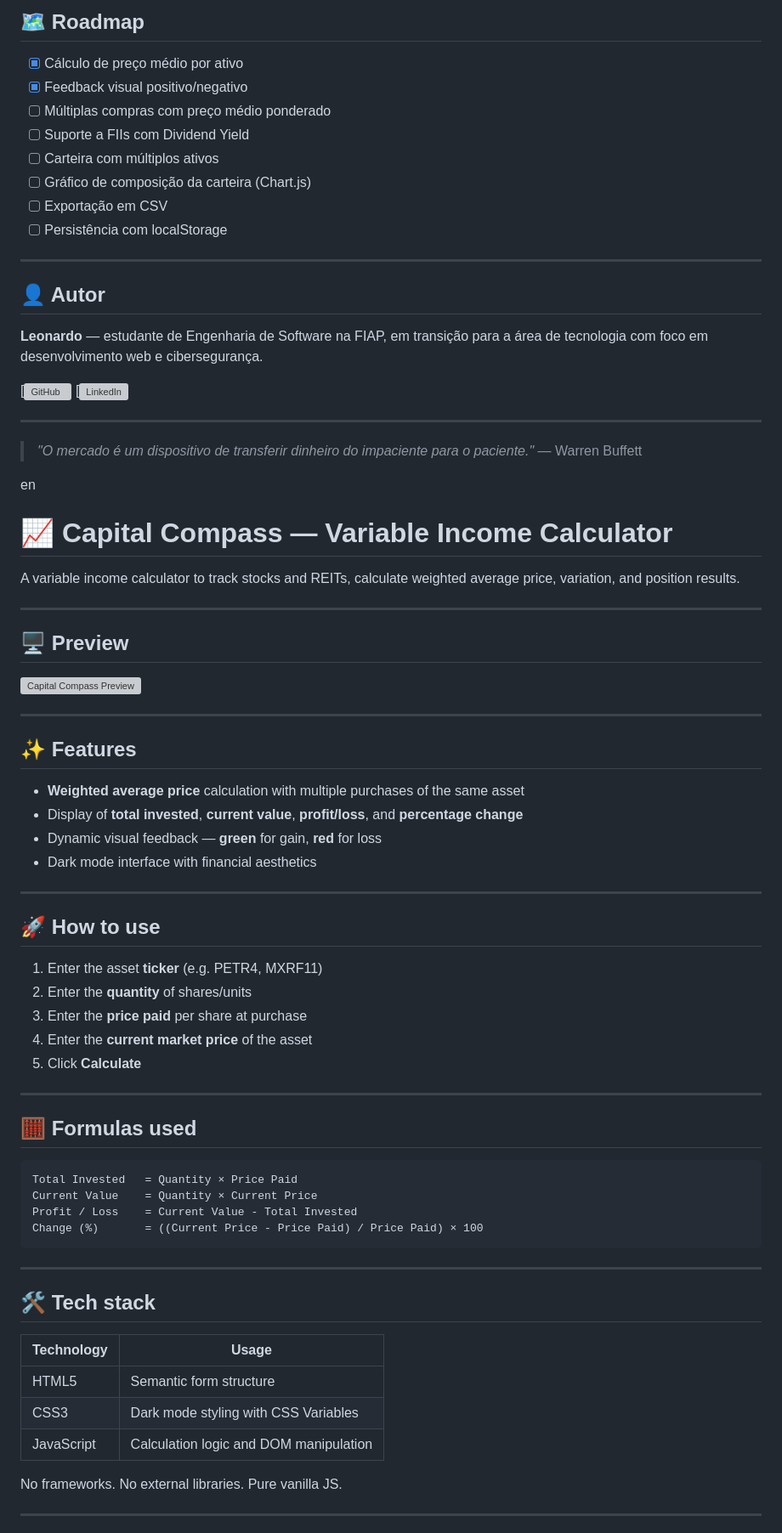
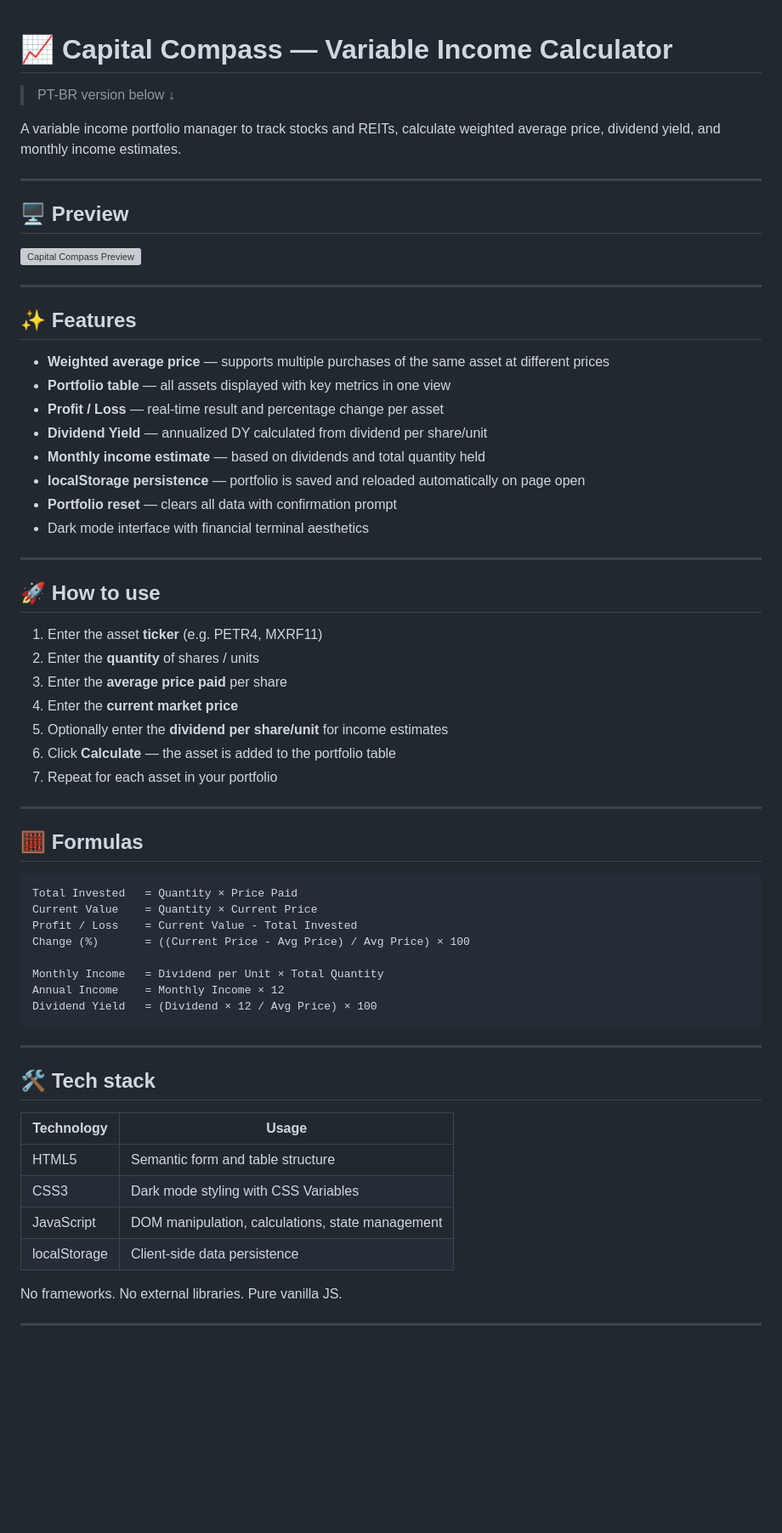
Before and after one commit to LeoGB1409/Capital-Compass, a Markdown page: WEB DEV/Capital Compass/README.md, the part around one of its changes. Shown at 85% size. Rendered like a GitHub page; blank space fills up the shorter version; grey boxes are pictures that could not be loaded.

Commit message:
Translate README and enhance feature list
Updated README.md to include English translations and additional features.

````diff
--- a/WEB DEV/Capital Compass/README.md
+++ b/WEB DEV/Capital Compass/README.md
@@ -81,32 +1,8 @@ capital-compass/
-## 🗺️ Roadmap
-
-- [x] Cálculo de preço médio por ativo
-- [x] Feedback visual positivo/negativo
-- [ ] Múltiplas compras com preço médio ponderado
-- [ ] Suporte a FIIs com Dividend Yield
-- [ ] Carteira com múltiplos ativos
-- [ ] Gráfico de composição da carteira (Chart.js)
-- [ ] Exportação em CSV
-- [ ] Persistência com localStorage
-
----
-
-## 👤 Autor
-
-**Leonardo** — estudante de Engenharia de Software na FIAP, em transição para a área de tecnologia com foco em desenvolvimento web e cibersegurança.
-
-[![GitHub]()
-[![LinkedIn]()
-
----
-
-> *"O mercado é um dispositivo de transferir dinheiro do impaciente para o paciente."* — Warren Buffett
-
-en
-
 # 📈 Capital Compass — Variable Income Calculator
 
-A variable income calculator to track stocks and REITs, calculate weighted average price, variation, and position results.
+> PT-BR version below ↓
+
+A variable income portfolio manager to track stocks and REITs, calculate weighted average price, dividend yield, and monthly income estimates.
 
 ---
 
@@ -118,28 +14,40 @@ A variable income calculator to track stocks and REITs, calculate weighted avera
 
 ## ✨ Features
 
-- **Weighted average price** calculation with multiple purchases of the same asset
-- Display of **total invested**, **current value**, **profit/loss**, and **percentage change**
-- Dynamic visual feedback — **green** for gain, **red** for loss
-- Dark mode interface with financial aesthetics
+- **Weighted average price** — supports multiple purchases of the same asset at different prices
+- **Portfolio table** — all assets displayed with key metrics in one view
+- **Profit / Loss** — real-time result and percentage change per asset
+- **Dividend Yield** — annualized DY calculated from dividend per share/unit
+- **Monthly income estimate** — based on dividends and total quantity held
+- **localStorage persistence** — portfolio is saved and reloaded automatically on page open
+- **Portfolio reset** — clears all data with confirmation prompt
+- Dark mode interface with financial terminal aesthetics
+
 ---
 
 ## 🚀 How to use
 
 1. Enter the asset **ticker** (e.g. PETR4, MXRF11)
-2. Enter the **quantity** of shares/units
-3. Enter the **price paid** per share at purchase
-4. Enter the **current market price** of the asset
-5. Click **Calculate**
+2. Enter the **quantity** of shares / units
+3. Enter the **average price paid** per share
+4. Enter the **current market price**
+5. Optionally enter the **dividend per share/unit** for income estimates
+6. Click **Calculate** — the asset is added to the portfolio table
+7. Repeat for each asset in your portfolio
+
 ---
 
-## 🧮 Formulas used
+## 🧮 Formulas
 
 ```
 Total Invested   = Quantity × Price Paid
 Current Value    = Quantity × Current Price
 Profit / Loss    = Current Value - Total Invested
-Change (%)       = ((Current Price - Price Paid) / Price Paid) × 100
+Change (%)       = ((Current Price - Avg Price) / Avg Price) × 100
+
+Monthly Income   = Dividend per Unit × Total Quantity
+Annual Income    = Monthly Income × 12
+Dividend Yield   = (Dividend × 12 / Avg Price) × 100
 ```
 
 ---
@@ -148,9 +56,10 @@ Change (%)       = ((Current Price - Price Paid) / Price Paid) × 100
 
 | Technology | Usage |
 |---|---|
-| HTML5 | Semantic form structure |
+| HTML5 | Semantic form and table structure |
 | CSS3 | Dark mode styling with CSS Variables |
-| JavaScript | Calculation logic and DOM manipulation |
+| JavaScript | DOM manipulation, calculations, state management |
+| localStorage | Client-side data persistence |
 
 No frameworks. No external libraries. Pure vanilla JS.
 
````
Also changed, not shown: other parts of WEB DEV/Capital Compass/README.md (+88 -96 lines).
